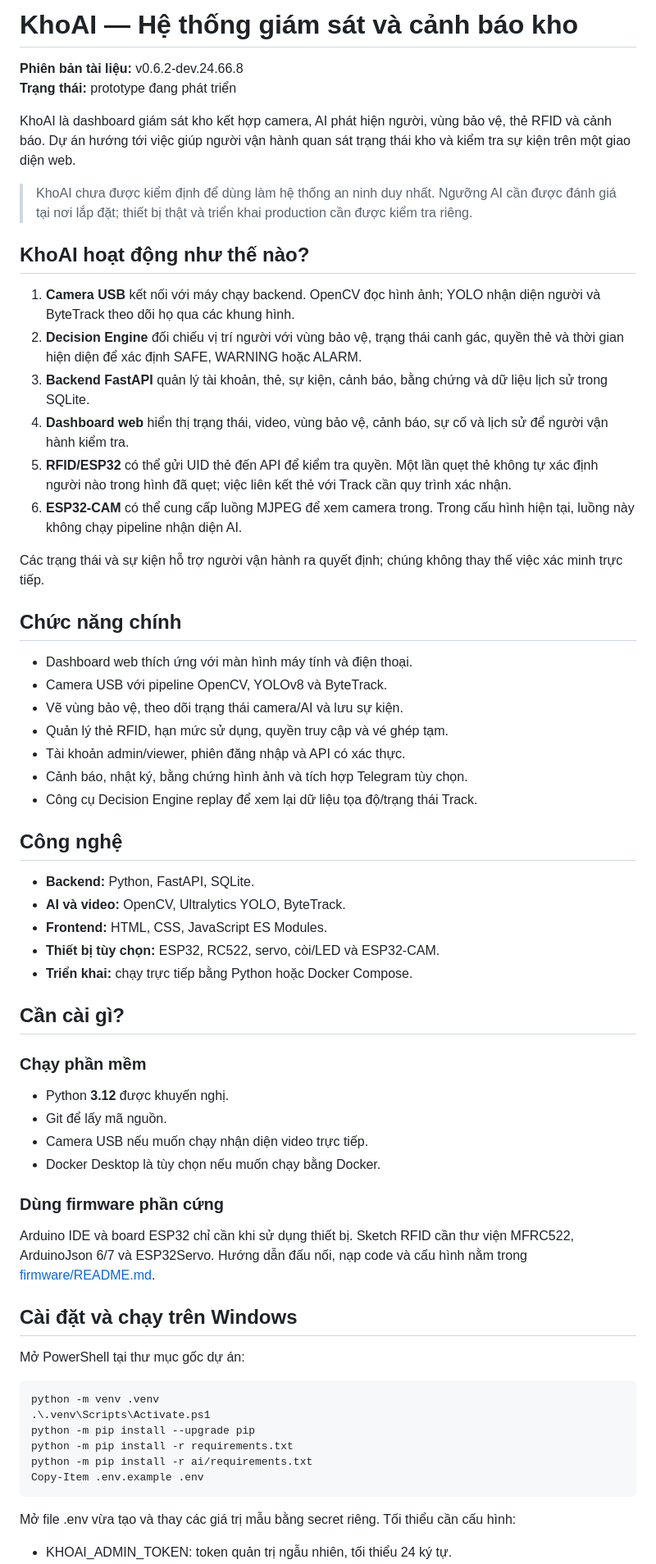
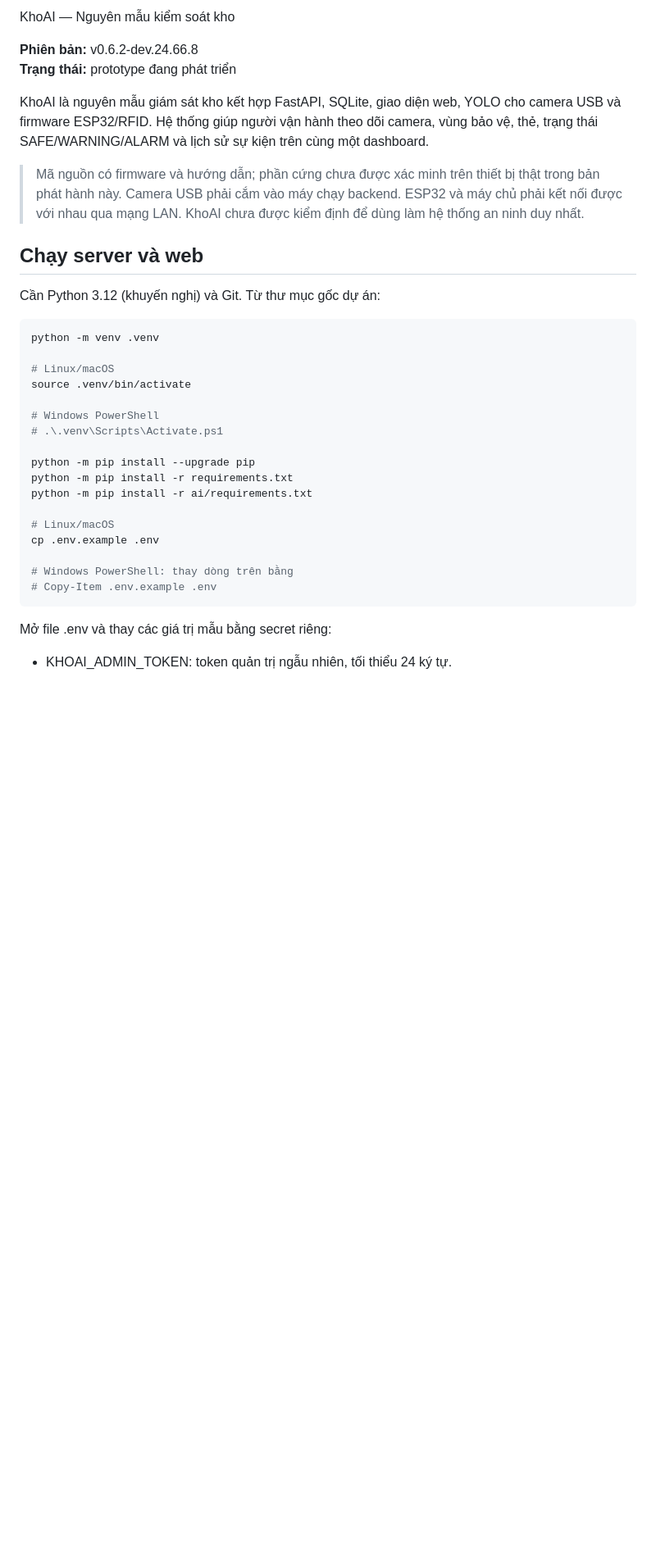
Before and after one commit to dohung07071990-create/KhoAI, a Markdown page: README.md, the part around one of its changes. Shown at 82% size. GitHub-like rendering; blank space fills up the shorter version.

````diff
--- a/README.md
+++ b/README.md
@@ -1,67 +1,36 @@
-# KhoAI — Hệ thống giám sát và cảnh báo kho
+KhoAI — Nguyên mẫu kiểm soát kho
 
-**Phiên bản tài liệu:** v0.6.2-dev.24.66.8
+**Phiên bản:** v0.6.2-dev.24.66.8
 **Trạng thái:** prototype đang phát triển
 
-KhoAI là dashboard giám sát kho kết hợp camera, AI phát hiện người, vùng bảo vệ, thẻ RFID và cảnh báo. Dự án hướng tới việc giúp người vận hành quan sát trạng thái kho và kiểm tra sự kiện trên một giao diện web.
+KhoAI là nguyên mẫu giám sát kho kết hợp FastAPI, SQLite, giao diện web, YOLO cho camera USB và firmware ESP32/RFID. Hệ thống giúp người vận hành theo dõi camera, vùng bảo vệ, thẻ, trạng thái SAFE/WARNING/ALARM và lịch sử sự kiện trên cùng một dashboard.
 
-> KhoAI chưa được kiểm định để dùng làm hệ thống an ninh duy nhất. Ngưỡng AI cần được đánh giá tại nơi lắp đặt; thiết bị thật và triển khai production cần được kiểm tra riêng.
+> Mã nguồn có firmware và hướng dẫn; phần cứng chưa được xác minh trên thiết bị thật trong bản phát hành này. Camera USB phải cắm vào máy chạy backend. ESP32 và máy chủ phải kết nối được với nhau qua mạng LAN. KhoAI chưa được kiểm định để dùng làm hệ thống an ninh duy nhất.
 
-## KhoAI hoạt động như thế nào?
+## Chạy server và web
 
-1. **Camera USB** kết nối với máy chạy backend. OpenCV đọc hình ảnh; YOLO nhận diện người và ByteTrack theo dõi họ qua các khung hình.
-2. **Decision Engine** đối chiếu vị trí người với vùng bảo vệ, trạng thái canh gác, quyền thẻ và thời gian hiện diện để xác định SAFE, WARNING hoặc ALARM.
-3. **Backend FastAPI** quản lý tài khoản, thẻ, sự kiện, cảnh báo, bằng chứng và dữ liệu lịch sử trong SQLite.
-4. **Dashboard web** hiển thị trạng thái, video, vùng bảo vệ, cảnh báo, sự cố và lịch sử để người vận hành kiểm tra.
-5. **RFID/ESP32** có thể gửi UID thẻ đến API để kiểm tra quyền. Một lần quẹt thẻ không tự xác định người nào trong hình đã quẹt; việc liên kết thẻ với Track cần quy trình xác nhận.
-6. **ESP32-CAM** có thể cung cấp luồng MJPEG để xem camera trong. Trong cấu hình hiện tại, luồng này không chạy pipeline nhận diện AI.
+Cần Python 3.12 (khuyến nghị) và Git. Từ thư mục gốc dự án:
 
-Các trạng thái và sự kiện hỗ trợ người vận hành ra quyết định; chúng không thay thế việc xác minh trực tiếp.
+```bash
+python -m venv .venv
 
-## Chức năng chính
+# Linux/macOS
+source .venv/bin/activate
 
-- Dashboard web thích ứng với màn hình máy tính và điện thoại.
-- Camera USB với pipeline OpenCV, YOLOv8 và ByteTrack.
-- Vẽ vùng bảo vệ, theo dõi trạng thái camera/AI và lưu sự kiện.
-- Quản lý thẻ RFID, hạn mức sử dụng, quyền truy cập và vé ghép tạm.
-- Tài khoản admin/viewer, phiên đăng nhập và API có xác thực.
-- Cảnh báo, nhật ký, bằng chứng hình ảnh và tích hợp Telegram tùy chọn.
-- Công cụ Decision Engine replay để xem lại dữ liệu tọa độ/trạng thái Track.
+# Windows PowerShell
+# .\.venv\Scripts\Activate.ps1
 
-## Công nghệ
-
-- **Backend:** Python, FastAPI, SQLite.
-- **AI và video:** OpenCV, Ultralytics YOLO, ByteTrack.
-- **Frontend:** HTML, CSS, JavaScript ES Modules.
-- **Thiết bị tùy chọn:** ESP32, RC522, servo, còi/LED và ESP32-CAM.
-- **Triển khai:** chạy trực tiếp bằng Python hoặc Docker Compose.
-
-## Cần cài gì?
-
-### Chạy phần mềm
-
-- Python **3.12** được khuyến nghị.
-- Git để lấy mã nguồn.
-- Camera USB nếu muốn chạy nhận diện video trực tiếp.
-- Docker Desktop là tùy chọn nếu muốn chạy bằng Docker.
-
-### Dùng firmware phần cứng
-
-Arduino IDE và board ESP32 chỉ cần khi sử dụng thiết bị. Sketch RFID cần thư viện MFRC522, ArduinoJson 6/7 và ESP32Servo. Hướng dẫn đấu nối, nạp code và cấu hình nằm trong [firmware/README.md](firmware/README.md).
-
-## Cài đặt và chạy trên Windows
-
-Mở PowerShell tại thư mục gốc dự án:
-
-```powershell
-python -m venv .venv
-.\.venv\Scripts\Activate.ps1
 python -m pip install --upgrade pip
 python -m pip install -r requirements.txt
 python -m pip install -r ai/requirements.txt
-Copy-Item .env.example .env
+
+# Linux/macOS
+cp .env.example .env
+
+# Windows PowerShell: thay dòng trên bằng
+# Copy-Item .env.example .env
 ```
 
-Mở file .env vừa tạo và thay các giá trị mẫu bằng secret riêng. Tối thiểu cần cấu hình:
+Mở file .env và thay các giá trị mẫu bằng secret riêng:
 
 - KHOAI_ADMIN_TOKEN: token quản trị ngẫu nhiên, tối thiểu 24 ký tự.
````
Also changed, not shown: other parts of README.md (+56 -55 lines).
